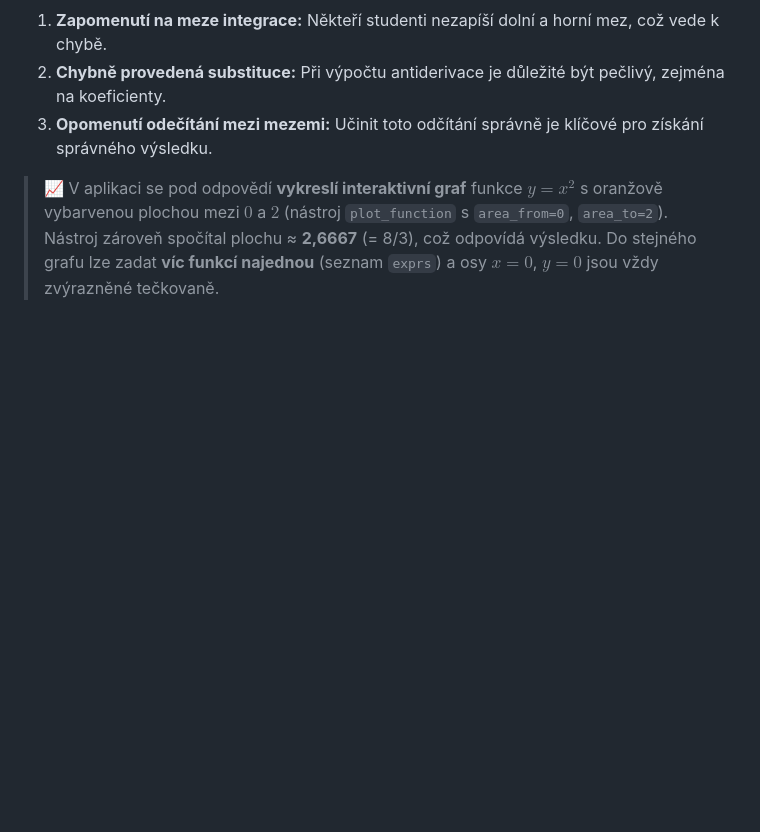
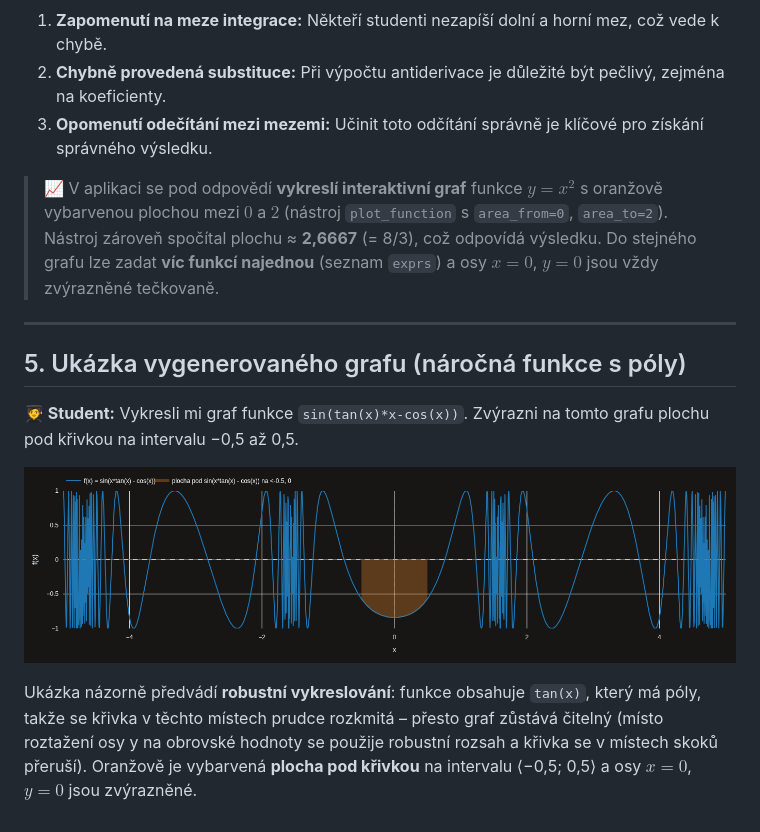
Before and after one commit to B1azA/SIS_Semestralni_Projekt, a Markdown page: docs/ukazky_konverzaci.md, the part around the change. GitHub-like rendering; pictures changed too: docs/ukazky_graf_sin_tan.png (added); blank space fills up the shorter version.

```diff
--- a/docs/ukazky_konverzaci.md
+++ b/docs/ukazky_konverzaci.md
@@ -172,3 +172,17 @@ Podívejme se nyní na plochu pod křivkou $y = x^2$ mezi $0$ a $2$:
 > Nástroj zároveň spočítal plochu ≈ **2,6667** (= 8/3), což odpovídá výsledku.
 > Do stejného grafu lze zadat **víc funkcí najednou** (seznam `exprs`) a osy $x=0$, $y=0$ jsou
 > vždy zvýrazněné tečkovaně.
+
+---
+
+## 5. Ukázka vygenerovaného grafu (náročná funkce s póly)
+
+**🧑‍🎓 Student:** Vykresli mi graf funkce `sin(tan(x)*x-cos(x))`. Zvýrazni na tomto grafu plochu
+pod křivkou na intervalu −0,5 až 0,5.
+
+![Graf funkce sin(tan(x)·x − cos(x)) s vybarvenou plochou na intervalu ⟨−0,5; 0,5⟩](ukazky_graf_sin_tan.png)
+
+Ukázka názorně předvádí **robustní vykreslování**: funkce obsahuje `tan(x)`, který má póly, takže
+se křivka v těchto místech prudce rozkmitá – přesto graf zůstává čitelný (místo roztažení osy y
+na obrovské hodnoty se použije robustní rozsah a křivka se v místech skoků přeruší). Oranžově je
+vybarvená **plocha pod křivkou** na intervalu ⟨−0,5; 0,5⟩ a osy $x=0$, $y=0$ jsou zvýrazněné.
```
Also changed, not shown: DOKUMENTACE.md (+2 -0 lines), README.md (+1 -0 lines).
